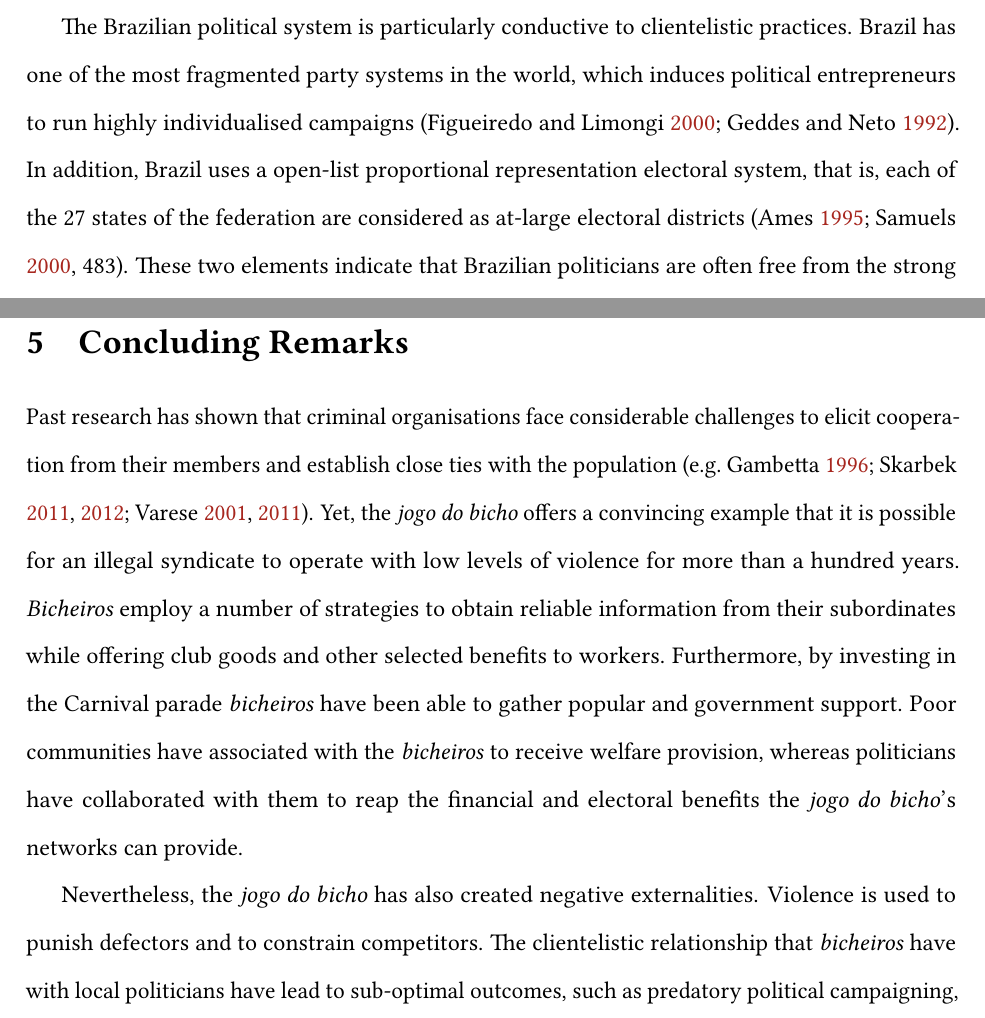
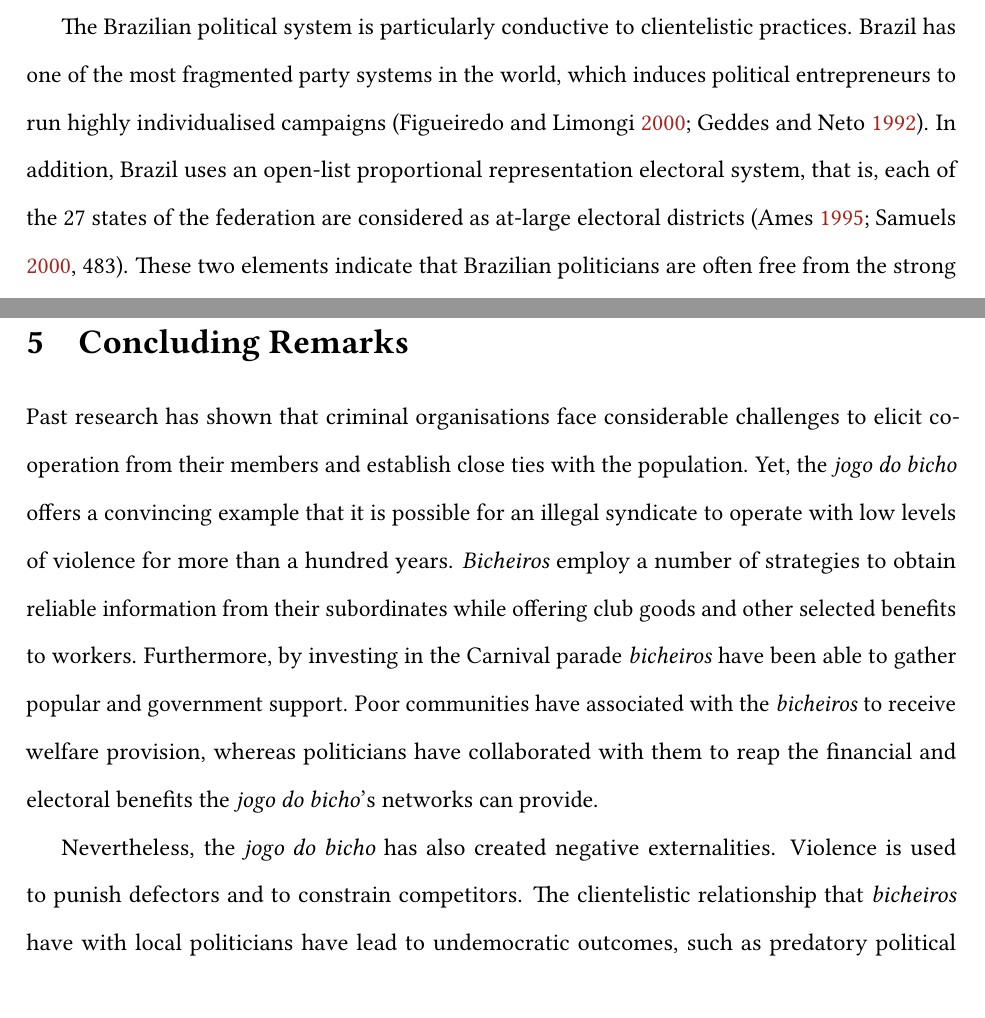
Before and after one commit to danilofreire/phd-thesis, a LaTeX paper (paper-bicho/bicho.tex): two parts of pages 19 and 20 of 31, joined at a grey line, cut so that both start at the same text. Compiled offline with pdfLaTeX.

Commit message:
more updates

```diff
--- a/paper-bicho/bicho.tex
+++ b/paper-bicho/bicho.tex
@@ -224,7 +226,7 @@ The links between \emph{bicheiros} and the public authorities changed after Braz
 
 Politicians from all spheres of government are involved with \textit{jogo do bicho} bankers. Recent investigations have shown that from local representatives to senators, politicians of every level receive illegal money to fund their campaigns. Carlinhos Cachoeira, a famous animal game banker from the state of Goiás established a large patronage network that included mayors, deputies, senators, judges, and businessmen, many of them linked to the federal government. His brother Marcos ironically noted that Carlinhos was `too dedicated to politics' and that he illegally donated about USD 300 million to political candidates in his home state \citep{estadao2012gene}.
 
-The Brazilian political system is particularly conductive to clientelistic practices. Brazil has one of the most fragmented party systems in the world, which induces political entrepreneurs to run highly individualised campaigns \citep{figueiredo2000presidential,geddes1992institutional}. In addition, Brazil uses a open-list proportional representation electoral system, that is, each of the 27 states of the federation are considered as at-large electoral districts \citetext{\citealp{ames1995electoral}; \citealp[483]{samuels2000ambition}}. These two elements indicate that Brazilian politicians are often free from the strong requirements of political parties and can run their campaigns with a high degree of independence. Nevertheless, that independence means candidates rely mostly on themselves to raise funds and mobilise potential voters. Hence, political campaigns in Brazil tend to be expensive and personality-centred.
+The Brazilian political system is particularly conductive to clientelistic practices. Brazil has one of the most fragmented party systems in the world, which induces political entrepreneurs to run highly individualised campaigns \citep{figueiredo2000presidential,geddes1992institutional}. In addition, Brazil uses an open-list proportional representation electoral system, that is, each of the 27 states of the federation are considered as at-large electoral districts \citetext{\citealp{ames1995electoral}; \citealp[483]{samuels2000ambition}}. These two elements indicate that Brazilian politicians are often free from the strong requirements of political parties and can run their campaigns with a high degree of independence. Nevertheless, that independence means candidates rely mostly on themselves to raise funds and mobilise potential voters. Hence, political campaigns in Brazil tend to be expensive and personality-centred.
 
 The support from the \emph{jogo do bicho} mitigates both problems. With respect to the financial costs of campaigns, illegal donations from \emph{bicheiros} help to cover advertising expenses while having the additional benefit of not appearing in the official records of the candidates \citep{congressoemfoco2007bicho,globo2012bicheiro}. This suggests that \emph{jogo do bicho}-funded politicians can circumvent spending limits and have an electoral advantage over their competitors. As candidates do not know whether their competitors receive funding from the \emph{jogo do bicho} nor the amount each one was paid, their dominant position is to contact the \emph{bicheiros} and join their networks. The situation is a prisoner's dilemma in which candidates would be better off by running cheaper campaigns and not being dependent of \emph{jogo do bicho} bankers, but asymmetric information prevents them from reaching a cheaper solution.
 
@@ -235,9 +237,9 @@ In a nutshell, the difficulty in permanently outlawing the \textit{jogo} showcas
 \section{Concluding Remarks}
 \label{sec:conclusion3}
 
-Past research has shown that criminal organisations face considerable challenges to elicit cooperation from their members and establish close ties with the population \citep[e.g.][]{gambetta1996sicilian,skarbek2011governance,skarbek2012prison,varese2001russian,varese2011mafias}. Yet, the \textit{jogo do bicho} offers a convincing example that it is possible for an illegal syndicate to operate with low levels of violence for more than a hundred years. \textit{Bicheiros} employ a number of strategies to obtain reliable information from their subordinates while offering club goods and other selected benefits to workers. Furthermore, by investing in the Carnival parade \textit{bicheiros} have been able to gather popular and government support. Poor communities have associated with the \textit{bicheiros} to receive welfare provision, whereas politicians have collaborated with them to reap the financial and electoral benefits the \textit{jogo do bicho}'s networks can provide.
+Past research has shown that criminal organisations face considerable challenges to elicit cooperation from their members and establish close ties with the population. Yet, the \textit{jogo do bicho} offers a convincing example that it is possible for an illegal syndicate to operate with low levels of violence for more than a hundred years. \textit{Bicheiros} employ a number of strategies to obtain reliable information from their subordinates while offering club goods and other selected benefits to workers. Furthermore, by investing in the Carnival parade \textit{bicheiros} have been able to gather popular and government support. Poor communities have associated with the \textit{bicheiros} to receive welfare provision, whereas politicians have collaborated with them to reap the financial and electoral benefits the \textit{jogo do bicho}'s networks can provide.
 
-Nevertheless, the \textit{jogo do bicho} has also created negative externalities. Violence is used to punish defectors and to constrain competitors. The clientelistic relationship that \textit{bicheiros} have with local politicians have lead to sub-optimal outcomes, such as predatory political campaigning, distortions in electoral representation, and impunity for human rights violations. These negative externalities have long-term effects and still impact the Brazilian public sphere.
+Nevertheless, the \textit{jogo do bicho} has also created negative externalities. Violence is used to punish defectors and to constrain competitors. The clientelistic relationship that \textit{bicheiros} have with local politicians have lead to undemocratic outcomes, such as predatory political campaigning, distortions in electoral representation, and impunity for human rights violations. These negative externalities have long-term effects and still impact the Brazilian public sphere.
 
 Although the \textit{jogo do bicho} has received an increasing attention from scholars, much of its inner workings remain poorly understood. First, the relationship between \textit{bicheiros} and drug dealers is a topic that deserves attention. Brazil has become one of the world's largest consumers of illicit drugs and South America's principal drug trafficking transit route \citep{miraglia2015drugs,misse2011crime}. The question whether \textit{bicheiros} collaborated or opposed the emergent drug dealing business is still unclear. Second, the extent to which \textit{bicheiros} use other businesses, such as hotels or factories, to laundry money has been mentioned by members of the Brazilian judiciary \citep{globo2012bicheiro,globo2015cacaniquel}; however, there is no reliable estimate on its size. Lastly, more research is required to clarify how \textit{bicheiros} from different parts of Brazil coordinate their activities and prevent large-scale conflicts. Cases studies are usually focused on Rio de Janeiro's \textit{bicheiros}, but scholars would benefit from comparative analyses with a larger number of states. This is an important step to elucidate how \textit{bicheiros} continue to influence politics and the public throughout Brazil.
 
```
Also changed, not shown: paper-bicho/bicho.tex (10 more changed lines).
